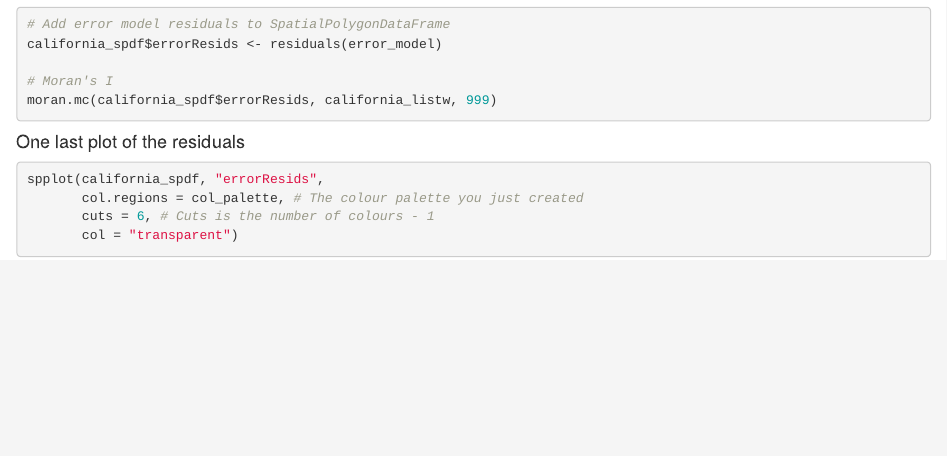
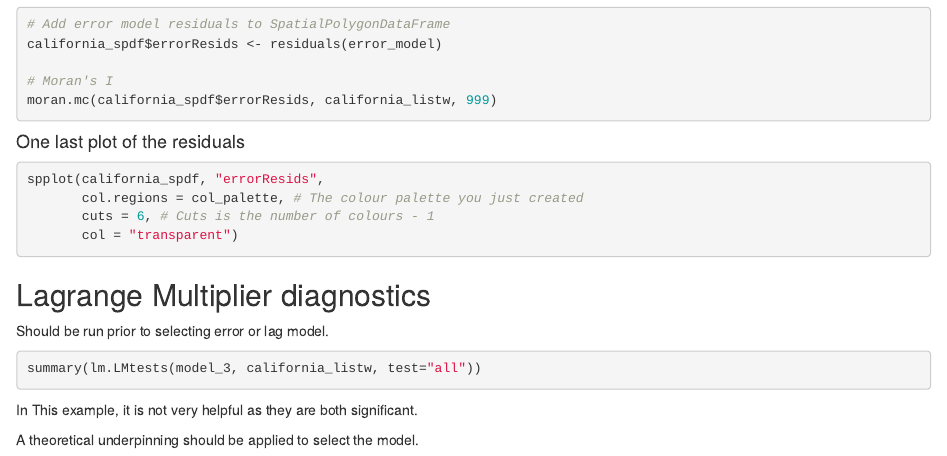
Before and after one commit to gisUTM/GGR376, an R Markdown document (Lab_1/Tutorial/Lab_1_Tutorial.Rmd): the page in a window 1100 px wide, from 10360 px down. Rendered offline with R 4.5, knitr and Pandoc, with nearby package versions; the code chunks are not run, so their results and figures are left out.

Commit message:
added Lagrange multiplie diagonostics

````diff
--- a/Lab_1/Tutorial/Lab_1_Tutorial.Rmd
+++ b/Lab_1/Tutorial/Lab_1_Tutorial.Rmd
@@ -634,3 +634,15 @@ spplot(california_spdf, "errorResids",
        cuts = 6, # Cuts is the number of colours - 1
        col = "transparent")
 ```
+
+## Lagrange Multiplier diagnostics
+
+Should be run prior to selecting error or lag model.
+
+```{r}
+summary(lm.LMtests(model_3, california_listw, test="all"))
+```
+
+In This example, it is not very helpful as they are both significant.
+
+A theoretical underpinning should be applied to select the model.
````
Also changed, not shown: Lab_1/Tutorial/Lab_1_Tutorial.nb.html, 1 other file.
